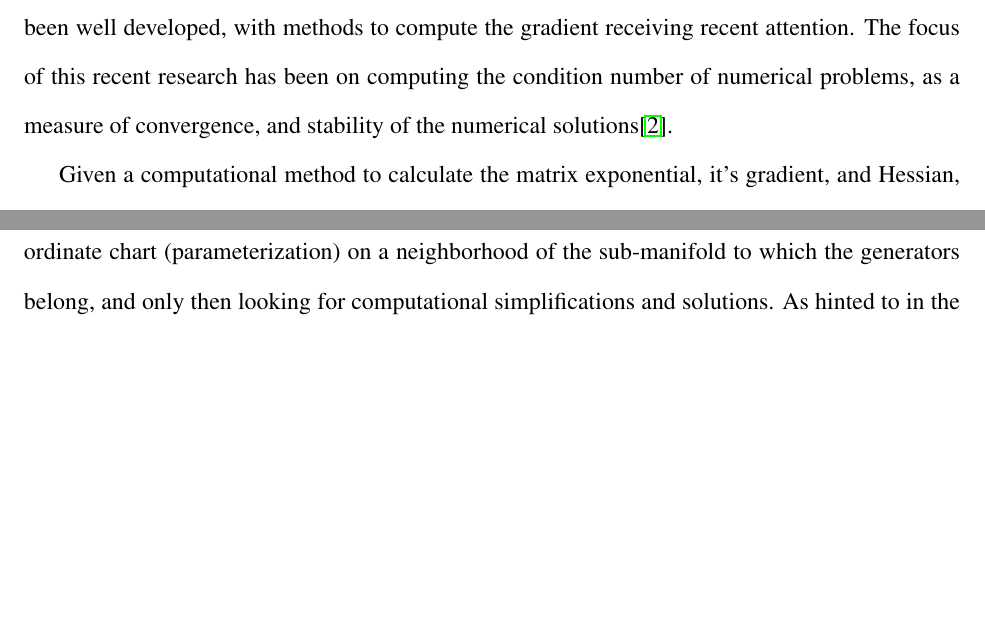
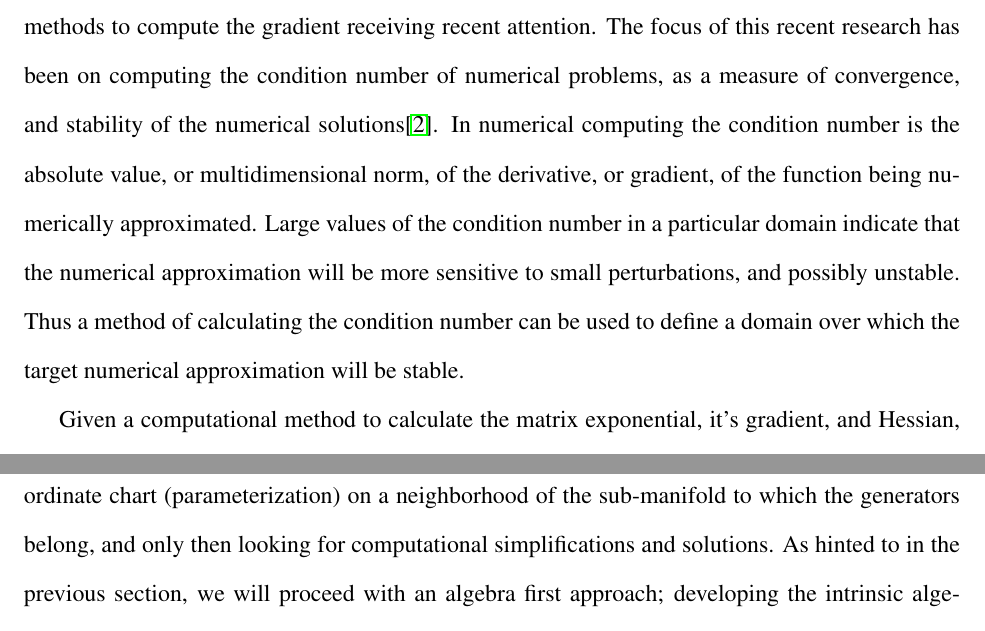
Before and after one commit to aaronsheldon/markov-lie-frechet, a LaTeX thesis (project-main.tex, which reads project-chapter-1.tex): two parts of pages 11 and 12 of 78 before the commit and two parts of pages 11 and 13 of 79 after it, joined at a grey line, cut so that both start at the same text, the shorter picture padded with empty space. The pictures show the PDF file project-main.pdf that the author committed with the source.

Commit message:
jingjing wu: explain condition number

```diff
--- a/project-chapter-1.tex
+++ b/project-chapter-1.tex
@@ -30,11 +30,18 @@ through matrix exponentiation. Unfortunately parameterization of the generators
 processes, in more than four states, does not, in general, yield tractable closed form
 transition probabilities. This is because any explicit formulation of the transition
 probabilities from the generator would require solving the characteristic polynomial of the
-generator, which is not generally possible in dimensions greater than four. Yet
-computational approximations of the matrix exponential have been well developed, with
+generator, which is not generally possible in dimensions greater than four.
+
+Yet computational approximations of the matrix exponential have been well developed, with
 methods to compute the gradient receiving recent attention. The focus of this recent
 research has been on computing the condition number of numerical problems, as a measure of
-convergence, and stability of the numerical solutions\cite{al-mohy_computing_2009}.
+convergence, and stability of the numerical solutions\cite{al-mohy_computing_2009}. In
+numerical computing the condition number is the absolute value, or multidimensional norm,
+of the derivative, or gradient, of the function being numerically approximated. Large values
+of the condition number in a particular domain indicate that the numerical approximation
+will be more sensitive to small perturbations, and possibly unstable. Thus a method of
+calculating the condition number can be used to define a domain over which the target
+numerical approximation will be stable.
 
 Given a computational method to calculate the matrix exponential, it's gradient, and
 Hessian, an application of the chain rule then allows for the computation of maximum
```
Also changed, not shown: project-main.pdf.
